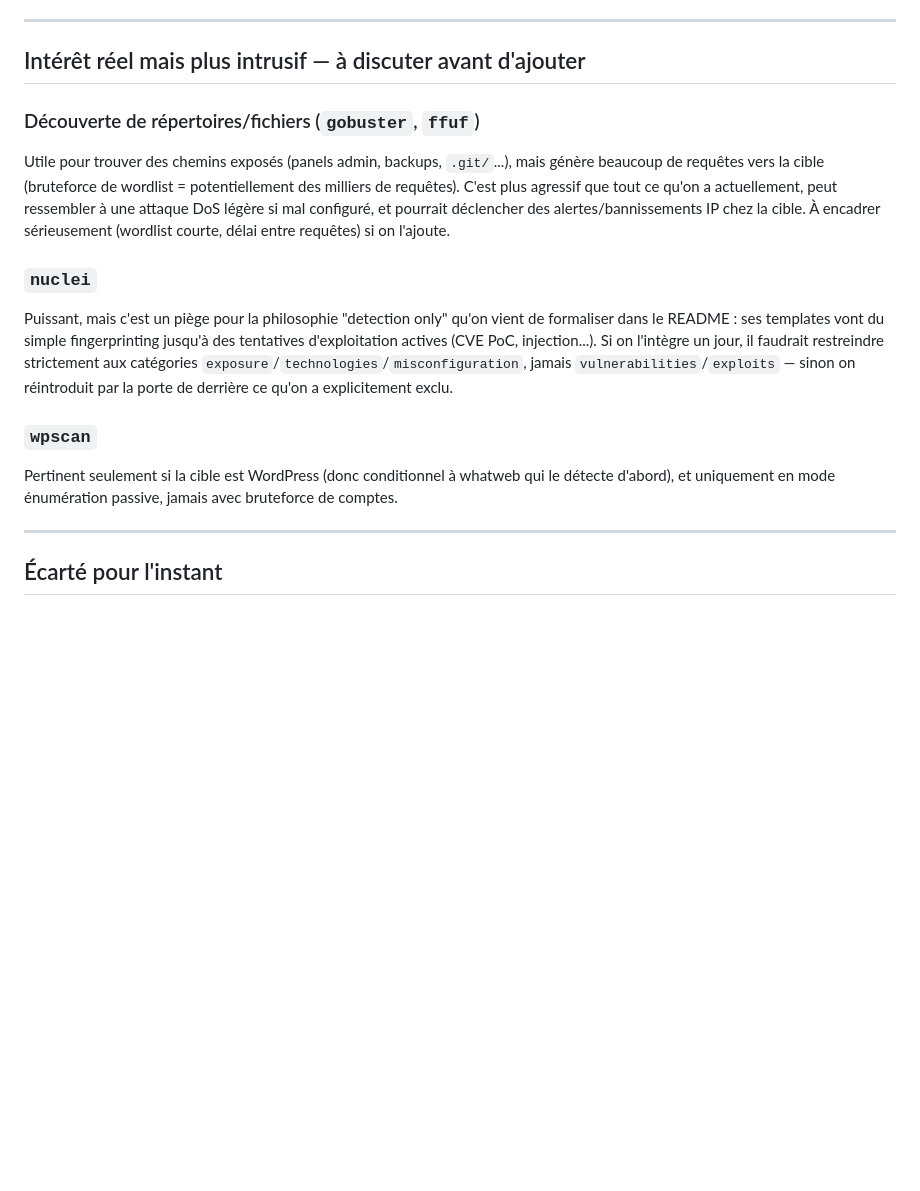
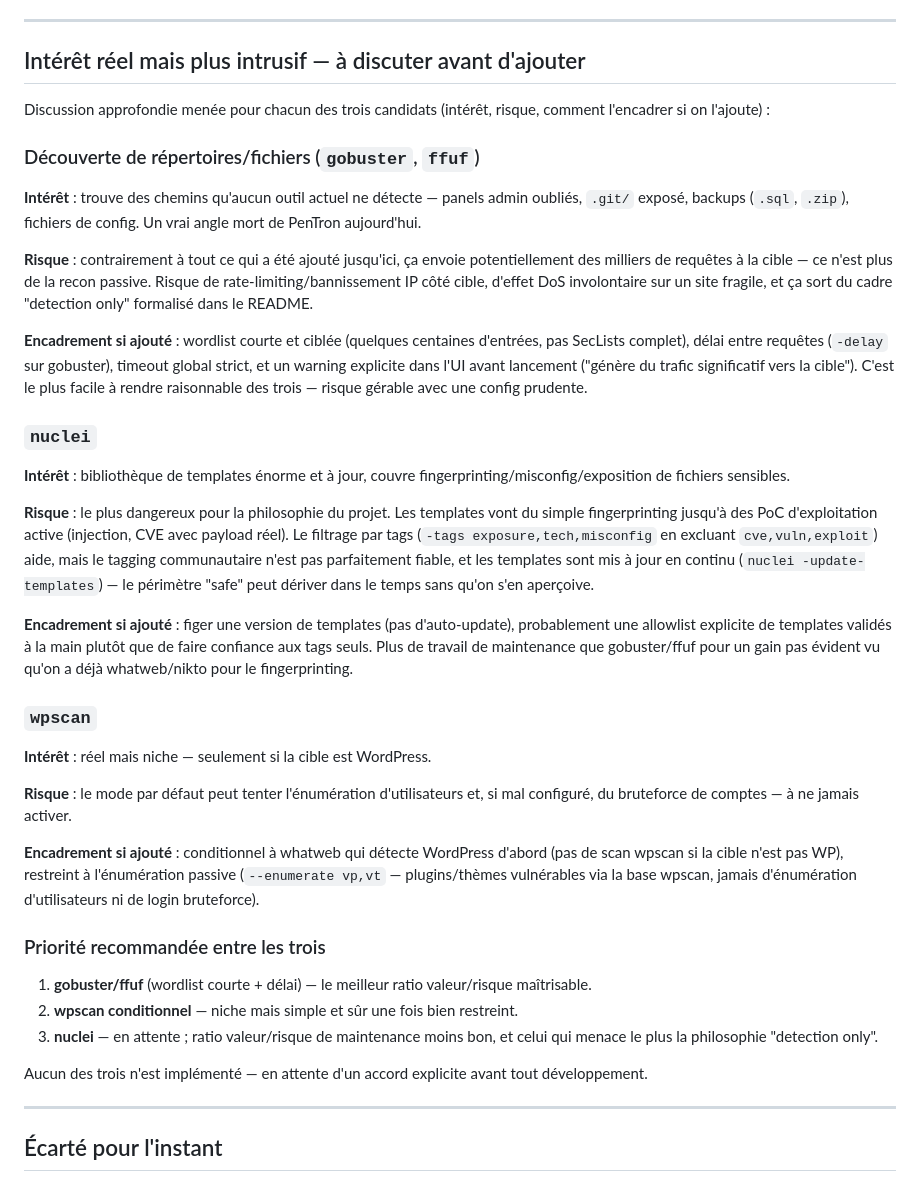
Before and after one commit to SaiedZ/PenTron, a Markdown page: ROADMAP.md, the part around the change. Rendered like a GitHub page; blank space fills up the shorter version.

Commit message:
Expand roadmap discussion of intrusive tool candidates
Documents the risk/value analysis for gobuster/ffuf, nuclei, and
wpscan, plus a recommended priority order, so the decision is
recorded before any of them get implemented.

```diff
--- a/ROADMAP.md
+++ b/ROADMAP.md
@@ -103,28 +103,65 @@ Voir `tools.py::run_robots_and_security_txt`, `tests/test_robots_security_txt.py
 
 ## Intérêt réel mais plus intrusif — à discuter avant d'ajouter
 
+Discussion approfondie menée pour chacun des trois candidats (intérêt, risque,
+comment l'encadrer si on l'ajoute) :
+
 ### Découverte de répertoires/fichiers (`gobuster`, `ffuf`)
-Utile pour trouver des chemins exposés (panels admin, backups, `.git/`...),
-mais génère beaucoup de requêtes vers la cible (bruteforce de wordlist =
-potentiellement des milliers de requêtes). C'est plus agressif que tout ce
-qu'on a actuellement, peut ressembler à une attaque DoS légère si mal
-configuré, et pourrait déclencher des alertes/bannissements IP chez la
-cible. À encadrer sérieusement (wordlist courte, délai entre requêtes) si on
-l'ajoute.
+**Intérêt** : trouve des chemins qu'aucun outil actuel ne détecte — panels
+admin oubliés, `.git/` exposé, backups (`.sql`, `.zip`), fichiers de config.
+Un vrai angle mort de PenTron aujourd'hui.
+
+**Risque** : contrairement à tout ce qui a été ajouté jusqu'ici, ça envoie
+potentiellement des milliers de requêtes à la cible — ce n'est plus de la
+recon passive. Risque de rate-limiting/bannissement IP côté cible, d'effet
+DoS involontaire sur un site fragile, et ça sort du cadre "detection only"
+formalisé dans le README.
+
+**Encadrement si ajouté** : wordlist courte et ciblée (quelques centaines
+d'entrées, pas SecLists complet), délai entre requêtes (`-delay` sur
+gobuster), timeout global strict, et un warning explicite dans l'UI avant
+lancement ("génère du trafic significatif vers la cible"). C'est le plus
+facile à rendre raisonnable des trois — risque gérable avec une config
+prudente.
 
 ### `nuclei`
-Puissant, mais c'est un piège pour la philosophie "detection only" qu'on
-vient de formaliser dans le README : ses templates vont du simple
-fingerprinting jusqu'à des tentatives d'exploitation actives (CVE PoC,
-injection...). Si on l'intègre un jour, il faudrait restreindre strictement
-aux catégories `exposure`/`technologies`/`misconfiguration`, jamais
-`vulnerabilities`/`exploits` — sinon on réintroduit par la porte de derrière
-ce qu'on a explicitement exclu.
+**Intérêt** : bibliothèque de templates énorme et à jour, couvre
+fingerprinting/misconfig/exposition de fichiers sensibles.
+
+**Risque** : le plus dangereux pour la philosophie du projet. Les templates
+vont du simple fingerprinting jusqu'à des PoC d'exploitation active
+(injection, CVE avec payload réel). Le filtrage par tags
+(`-tags exposure,tech,misconfig` en excluant `cve,vuln,exploit`) aide, mais
+le tagging communautaire n'est pas parfaitement fiable, et les templates sont
+mis à jour en continu (`nuclei -update-templates`) — le périmètre "safe" peut
+dériver dans le temps sans qu'on s'en aperçoive.
+
+**Encadrement si ajouté** : figer une version de templates (pas
+d'auto-update), probablement une allowlist explicite de templates validés à
+la main plutôt que de faire confiance aux tags seuls. Plus de travail de
+maintenance que gobuster/ffuf pour un gain pas évident vu qu'on a déjà
+whatweb/nikto pour le fingerprinting.
 
 ### `wpscan`
-Pertinent seulement si la cible est WordPress (donc conditionnel à whatweb
-qui le détecte d'abord), et uniquement en mode énumération passive, jamais
-avec bruteforce de comptes.
+**Intérêt** : réel mais niche — seulement si la cible est WordPress.
+
+**Risque** : le mode par défaut peut tenter l'énumération d'utilisateurs et,
+si mal configuré, du bruteforce de comptes — à ne jamais activer.
+
+**Encadrement si ajouté** : conditionnel à whatweb qui détecte WordPress
+d'abord (pas de scan wpscan si la cible n'est pas WP), restreint à
+l'énumération passive (`--enumerate vp,vt` — plugins/thèmes vulnérables via
+la base wpscan, jamais d'énumération d'utilisateurs ni de login bruteforce).
+
+### Priorité recommandée entre les trois
+1. **gobuster/ffuf** (wordlist courte + délai) — le meilleur ratio
+   valeur/risque maîtrisable.
+2. **wpscan conditionnel** — niche mais simple et sûr une fois bien restreint.
+3. **nuclei** — en attente ; ratio valeur/risque de maintenance moins bon, et
+   celui qui menace le plus la philosophie "detection only".
+
+Aucun des trois n'est implémenté — en attente d'un accord explicite avant
+tout développement.
 
 ---
 
```
